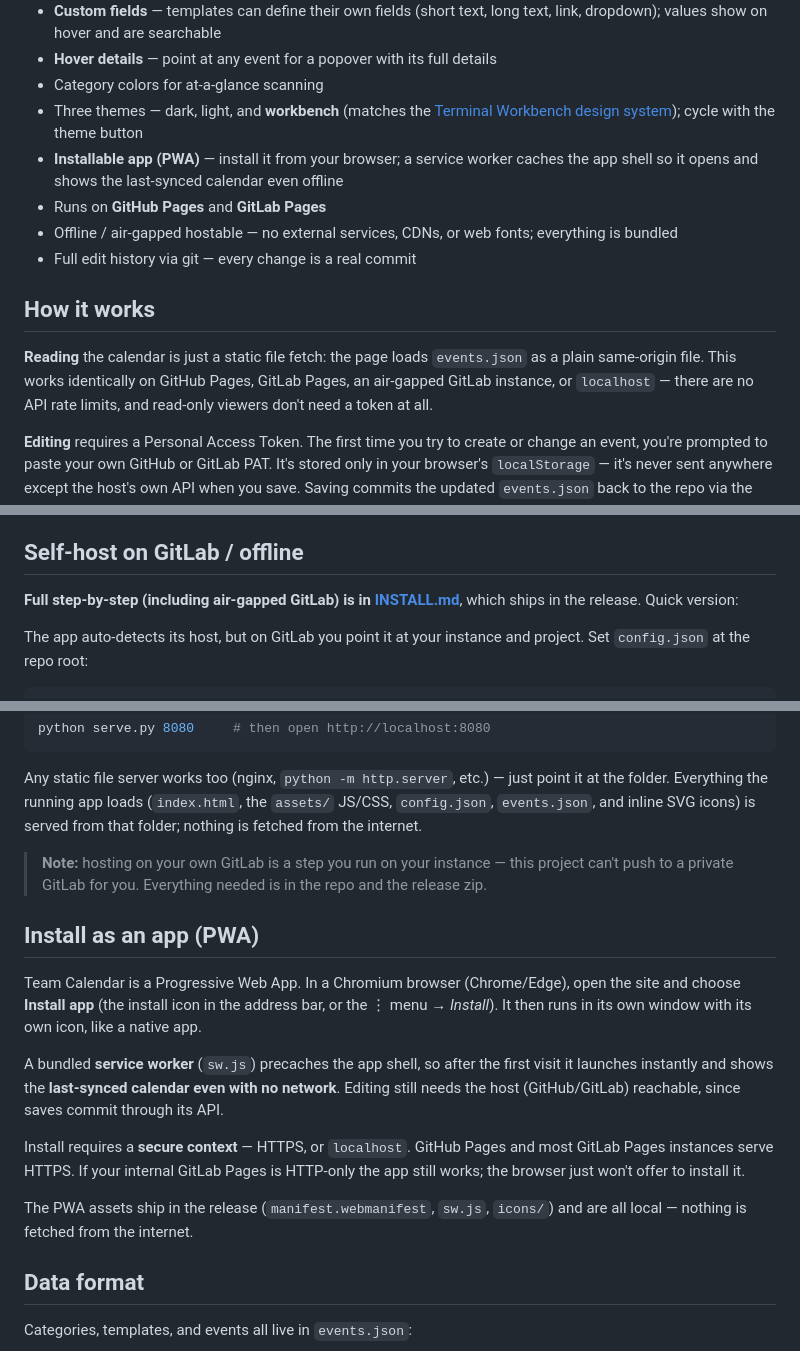
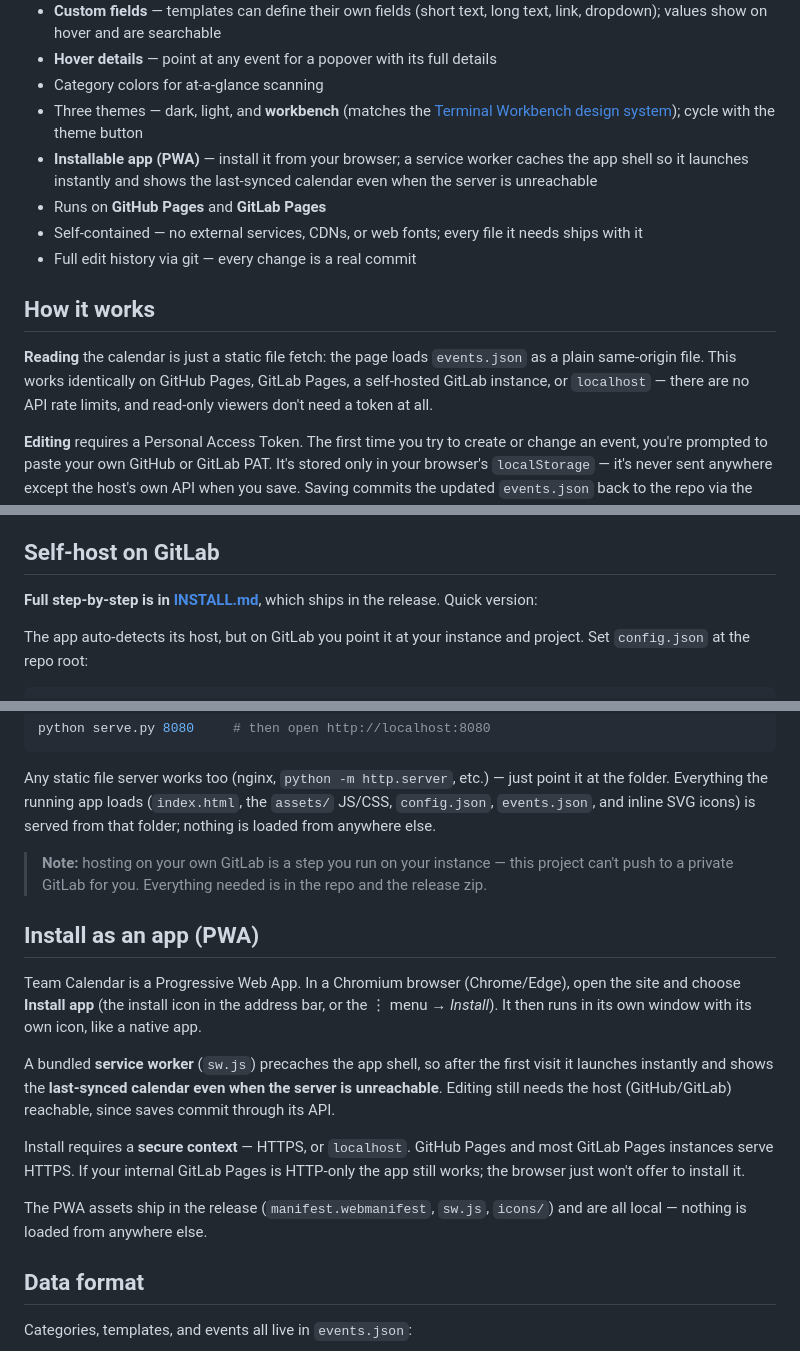
Before and after one commit to Real-Fruit-Snacks/team-calendar, a Markdown page: README.md, 3 parts joined by grey strips. GitHub-like rendering.

Commit message:
Reword README to describe the app as self-contained rather than by network environment

```diff
--- a/README.md
+++ b/README.md
@@ -28,16 +28,16 @@ build step, no database.
 - **Hover details** — point at any event for a popover with its full details
 - Category colors for at-a-glance scanning
 - Three themes — dark, light, and **workbench** (matches the [Terminal Workbench design system](https://github.com/Real-Fruit-Snacks/terminal-workbench-design-system)); cycle with the theme button
-- **Installable app (PWA)** — install it from your browser; a service worker caches the app shell so it opens and shows the last-synced calendar even offline
+- **Installable app (PWA)** — install it from your browser; a service worker caches the app shell so it launches instantly and shows the last-synced calendar even when the server is unreachable
 - Runs on **GitHub Pages** and **GitLab Pages**
-- Offline / air-gapped hostable — no external services, CDNs, or web fonts; everything is bundled
+- Self-contained — no external services, CDNs, or web fonts; every file it needs ships with it
 - Full edit history via git — every change is a real commit
 
 ## How it works
 
 **Reading** the calendar is just a static file fetch: the page loads
 `events.json` as a plain same-origin file. This works identically on GitHub
-Pages, GitLab Pages, an air-gapped GitLab instance, or `localhost` — there
+Pages, GitLab Pages, a self-hosted GitLab instance, or `localhost` — there
 are no API rate limits, and read-only viewers don't need a token at all.
 
 **Editing** requires a Personal Access Token. The first time you try to
@@ -69,10 +69,10 @@ else saved in between.
    page pre-filled with the right scope. Paste the token back in, and edit
    away.
 
-## Self-host on GitLab / offline
+## Self-host on GitLab
 
-**Full step-by-step (including air-gapped GitLab) is in [INSTALL.md](INSTALL.md)**,
-which ships in the release. Quick version:
+**Full step-by-step is in [INSTALL.md](INSTALL.md)**, which ships in the
+release. Quick version:
 
 The app auto-detects its host, but on GitLab you point it at your instance and
 project. Set `config.json` at the repo root:
@@ -120,7 +119,7 @@ python serve.py 8080     # then open http://localhost:8080
 Any static file server works too (nginx, `python -m http.server`, etc.) — just
 point it at the folder. Everything the running app loads (`index.html`, the
 `assets/` JS/CSS, `config.json`, `events.json`, and inline SVG icons) is served
-from that folder; nothing is fetched from the internet.
+from that folder; nothing is loaded from anywhere else.
 
 > **Note:** hosting on your own GitLab is a step you run on your instance — this
 > project can't push to a private GitLab for you. Everything needed is in the
@@ -135,15 +134,15 @@ like a native app.
 
 A bundled **service worker** (`sw.js`) precaches the app shell, so after the
 first visit it launches instantly and shows the **last-synced calendar even
-with no network**. Editing still needs the host (GitHub/GitLab) reachable, since
-saves commit through its API.
+when the server is unreachable**. Editing still needs the host (GitHub/GitLab)
+reachable, since saves commit through its API.
 
 Install requires a **secure context** — HTTPS, or `localhost`. GitHub Pages and
 most GitLab Pages instances serve HTTPS. If your internal GitLab Pages is
 HTTP-only the app still works; the browser just won't offer to install it.
 
 The PWA assets ship in the release (`manifest.webmanifest`, `sw.js`, `icons/`)
-and are all local — nothing is fetched from the internet.
+and are all local — nothing is loaded from anywhere else.
 
 ## Data format
 
```
Also changed, not shown: other parts of README.md (+3 -4 lines).
